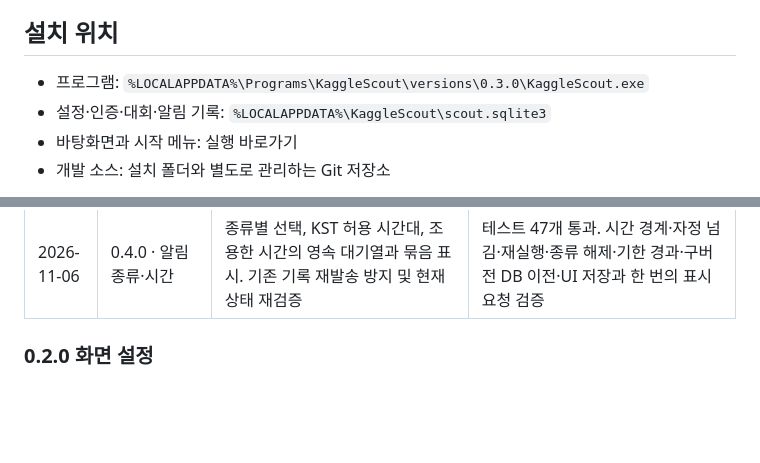
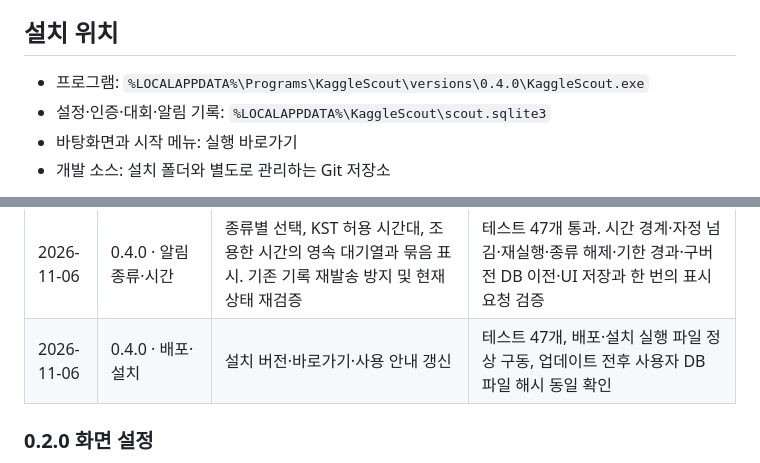
Before and after one commit to cheese-flavor/kaggle-scout, a Markdown page: README.md, 2 parts joined by grey strips. GitHub-like rendering; blank space fills up the shorter version.

```diff
--- a/README.md
+++ b/README.md
@@ -14,7 +14,7 @@
 
 ## 설치 위치
 
-- 프로그램: `%LOCALAPPDATA%\Programs\KaggleScout\versions\0.3.0\KaggleScout.exe`
+- 프로그램: `%LOCALAPPDATA%\Programs\KaggleScout\versions\0.4.0\KaggleScout.exe`
 - 설정·인증·대회·알림 기록: `%LOCALAPPDATA%\KaggleScout\scout.sqlite3`
 - 바탕화면과 시작 메뉴: 실행 바로가기
 - 개발 소스: 설치 폴더와 별도로 관리하는 Git 저장소
@@ -101,6 +105,7 @@ Pretendard 1.3.9 정적 폰트 4종과 SIL 라이선스를 포함합니다. [공
 | 2026-11-06 | 0.3.0 · 빌드·설치 | 버전 메타데이터, 설치 경로와 바로가기, 배포 ZIP 갱신 | 클린 빌드 성공. 배포·설치 실행 파일 GUI 구동/정상 종료 확인. 업데이트 전후 사용자 DB 존재 여부·파일 해시 동일 확인 |
 | 2026-11-06 | 0.4.0 · 제외 이유 확인 | 이유별 개수·대회 목록·구체적 조건 표시, 목록 복귀와 설정 이동 추가. 추천 점수 하한도 제외 이유에 포함 | 여러 조건 동시 제외, 숨김 집계 제외, 점수 미달 대회 목록 복귀 테스트 |
 | 2026-11-06 | 0.4.0 · 알림 종류·시간 | 종류별 선택, KST 허용 시간대, 조용한 시간의 영속 대기열과 묶음 표시. 기존 기록 재발송 방지 및 현재 상태 재검증 | 테스트 47개 통과. 시간 경계·자정 넘김·재실행·종류 해제·기한 경과·구버전 DB 이전·UI 저장과 한 번의 표시 요청 검증 |
+| 2026-11-06 | 0.4.0 · 배포·설치 | 설치 버전·바로가기·사용 안내 갱신 | 테스트 47개, 배포·설치 실행 파일 정상 구동, 업데이트 전후 사용자 DB 파일 해시 동일 확인 |
 
 ### 0.2.0 화면 설정
 
```
Also changed, not shown: other parts of README.md (+6 -2 lines), NEXT_SESSION.md (+2 -0 lines), ROADMAP.md (+4 -4 lines), docs/exclusion-reasons.png (added), docs/notification-settings.png (added), 5 other files.
